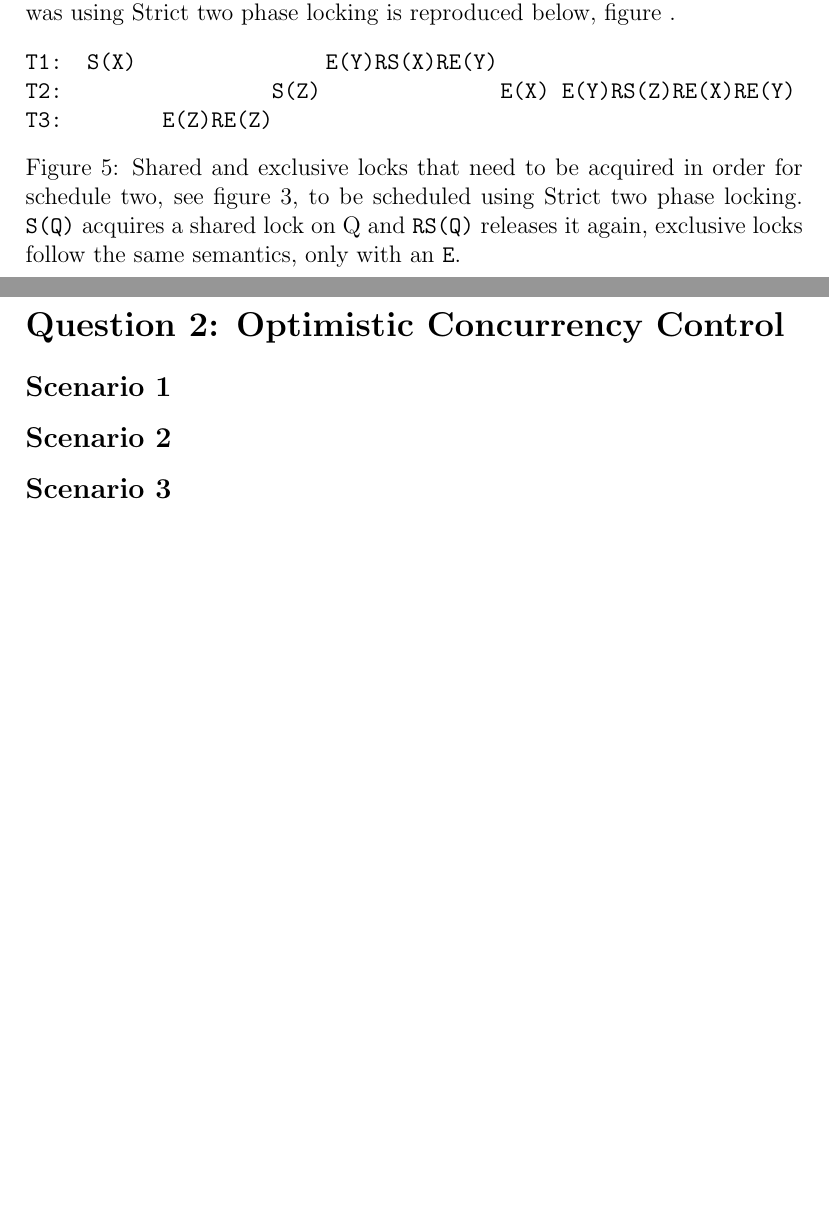
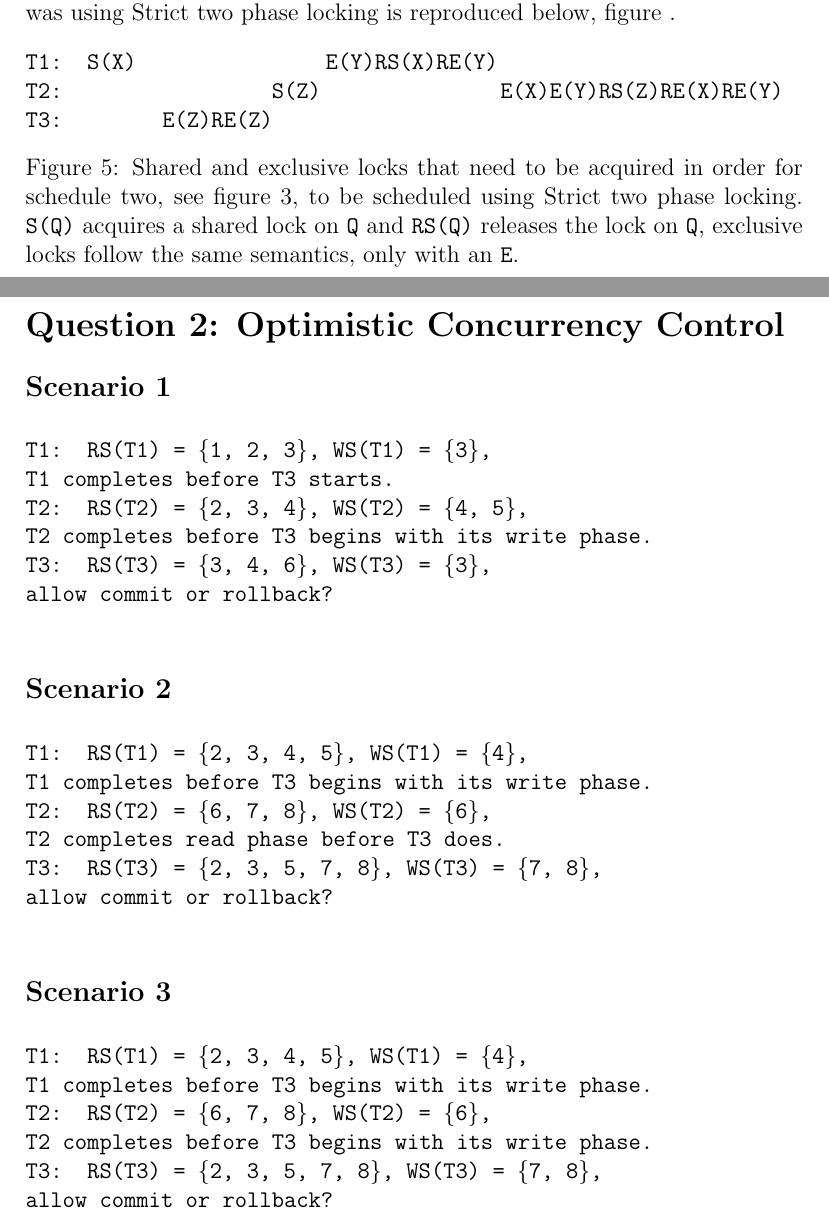
Before and after one commit to Paddy-Xu/pcsd, a LaTeX problem sheet (assignment2/latex/PCSDAssignment2.tex): two parts of pages 2 and 3 of 3 before the commit and two parts of pages 2 and 3 of 4 after it, joined at a grey line, cut so that both start at the same text, the shorter picture padded with empty space. Compiled offline with pdfLaTeX.

Commit message:
added scenario

```diff
--- a/assignment2/latex/PCSDAssignment2.tex
+++ b/assignment2/latex/PCSDAssignment2.tex
@@ -74,15 +74,39 @@ Schedule two, reproduced above, correspondence to the precedence graph in figure
 The precedence graph, see figure~\ref{p2}, is acyclic and hence is conflict serializable. In particular schedule two, is equivalent with a serial schedule where transaction two is performed last. As schedule 2 is conflict serializable, schedule 2 could be scheduled by a scheduler following Strict two phase locking. The injection of shared and exclusive locks required if the scheduler was using Strict two phase locking is reproduced below, figure~\ref{locks}.
 \begin{figure}[h!]
 \texttt{T1: S(X)\hspace{95pt}E(Y)RS(X)RE(Y)\\
-T2:\hspace{105pt}S(Z)\hspace{90pt}E(X) E(Y)RS(Z)RE(X)RE(Y)\\
+T2:\hspace{105pt}S(Z)\hspace{90pt}E(X)E(Y)RS(Z)RE(X)RE(Y)\\
 T3:\hspace{50pt}E(Z)RE(Z)}
 \label{locks}
-\caption{Shared and exclusive locks that need to be acquired in order for schedule two, see figure~\ref{sch2}, to be scheduled using Strict two phase locking. \texttt{S(Q)} acquires a shared lock on Q and \texttt{RS(Q)} releases it again, exclusive locks follow the same semantics, only with an \texttt{E}.}
+\caption{Shared and exclusive locks that need to be acquired in order for schedule two, see figure~\ref{sch2}, to be scheduled using Strict two phase locking. \texttt{S(Q)} acquires a shared lock on \texttt{Q} and \texttt{RS(Q)} releases the lock on \texttt{Q}, exclusive locks follow the same semantics, only with an \texttt{E}.}
 \end{figure}
 \section*{Question 2: Optimistic Concurrency Control}
 \subsection*{Scenario 1}
+\begin{figure}[h!]
+\texttt{T1: RS(T1) = \{1, 2, 3\}, WS(T1) = \{3\},\\
+T1 completes before T3 starts.\\
+T2: RS(T2) = \{2, 3, 4\}, WS(T2) = \{4, 5\},\\
+T2 completes before T3 begins with its write phase.\\
+T3: RS(T3) = \{3, 4, 6\}, WS(T3) = \{3\},\\
+allow commit or rollback?}
+\end{figure}
 \subsection*{Scenario 2}
+\begin{figure}[h!]
+\texttt{T1: RS(T1) = \{2, 3, 4, 5\}, WS(T1) = \{4\},\\
+T1 completes before T3 begins with its write phase.\\
+T2: RS(T2) = \{6, 7, 8\}, WS(T2) = \{6\},\\
+T2 completes read phase before T3 does.\\
+T3: RS(T3) = \{2, 3, 5, 7, 8\}, WS(T3) = \{7, 8\},\\
+allow commit or rollback?}
+\end{figure}
 \subsection*{Scenario 3}
+\begin{figure}[h!]
+\texttt{T1: RS(T1) = \{2, 3, 4, 5\}, WS(T1) = \{4\},\\
+T1 completes before T3 begins with its write phase.\\
+T2: RS(T2) = \{6, 7, 8\}, WS(T2) = \{6\},\\
+T2 completes before T3 begins with its write phase.\\
+T3: RS(T3) = \{2, 3, 5, 7, 8\}, WS(T3) = \{7, 8\},\\
+allow commit or rollback?}
+\end{figure}
 \section*{Programming Task}
 \section*{Questions for Discussion on Architecture} % Question 3
 \subsection*{1.} % Question 3.1
```
